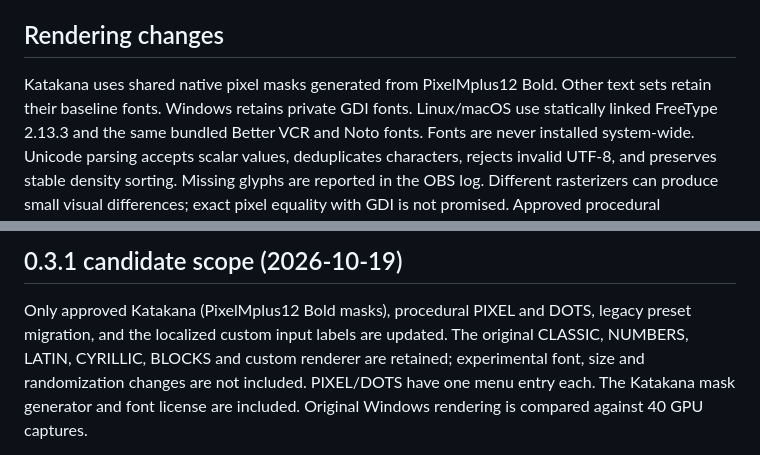
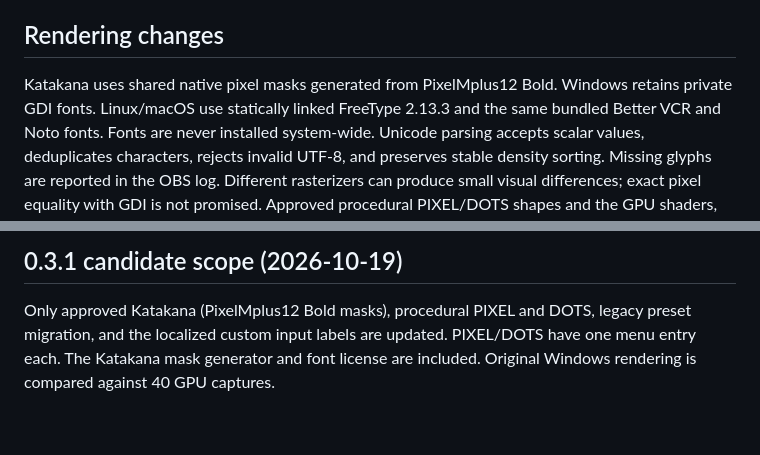
Before and after one commit to TRIPCHILLER/ascii-visor-obs, a Markdown page: CROSS_PLATFORM.md, 2 parts joined by grey strips. GitHub-like rendering; blank space fills up the shorter version.

```diff
--- a/CROSS_PLATFORM.md
+++ b/CROSS_PLATFORM.md
@@ -57,7 +57,7 @@ https://github.com/obsproject/obs-plugintemplate/wiki/Codesigning-On-macOS
 ## Rendering changes
 
 Katakana uses shared native pixel masks generated from PixelMplus12 Bold.
-Other text sets retain their baseline fonts. Windows retains private GDI fonts.
+Windows retains private GDI fonts.
 Linux/macOS use statically linked FreeType
 2.13.3 and the same bundled Better VCR and Noto fonts. Fonts are never installed
 system-wide. Unicode parsing accepts scalar values, deduplicates characters,
@@ -164,8 +164,6 @@ specific user's failure resolved.
 
 Only approved Katakana (PixelMplus12 Bold masks), procedural PIXEL and DOTS,
 legacy preset migration, and the localized custom input labels are updated.
-The original CLASSIC, NUMBERS, LATIN, CYRILLIC, BLOCKS and custom renderer are
-retained; experimental font, size and randomization changes are not included.
 PIXEL/DOTS have one menu entry each. The Katakana mask generator and font license
 are included. Original Windows rendering is compared against 40 GPU captures.
 
```
Also changed, not shown: docs/RELEASE-0.3.1-rc1.md (+1 -12 lines).
